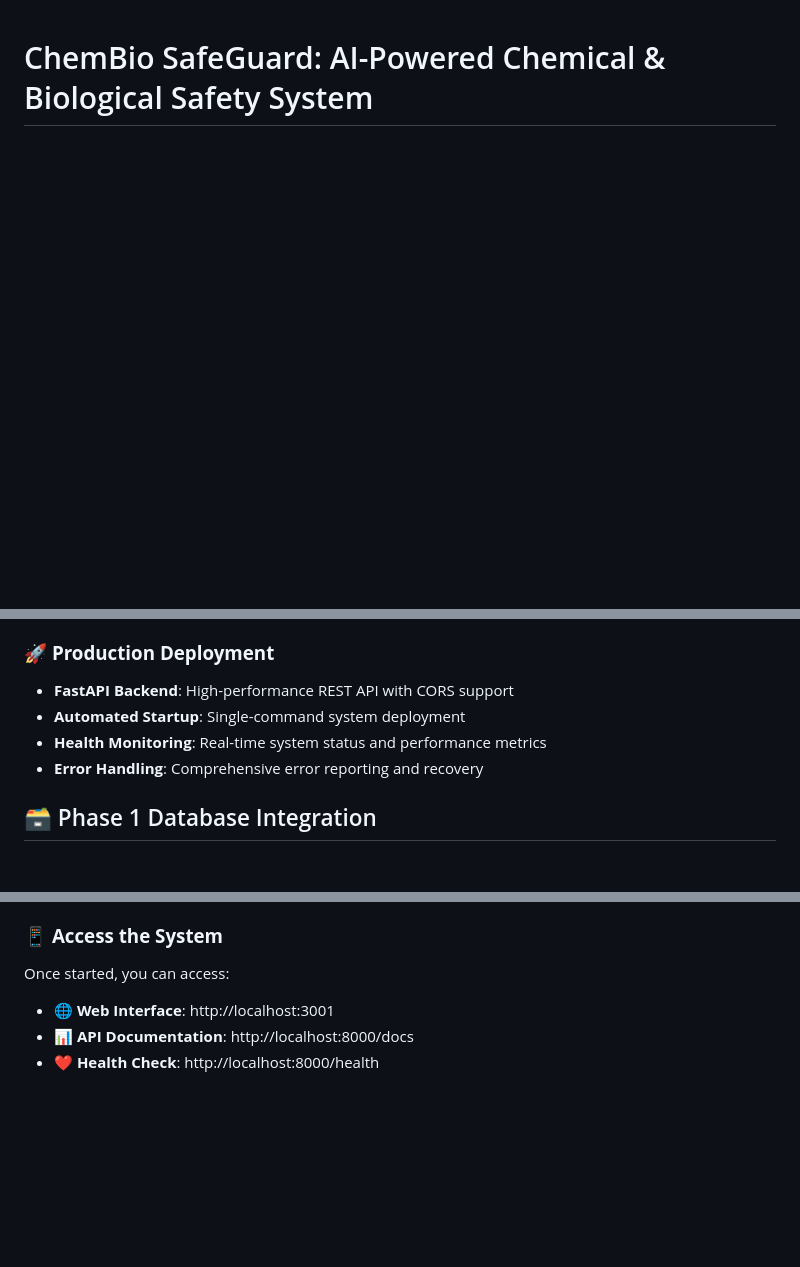
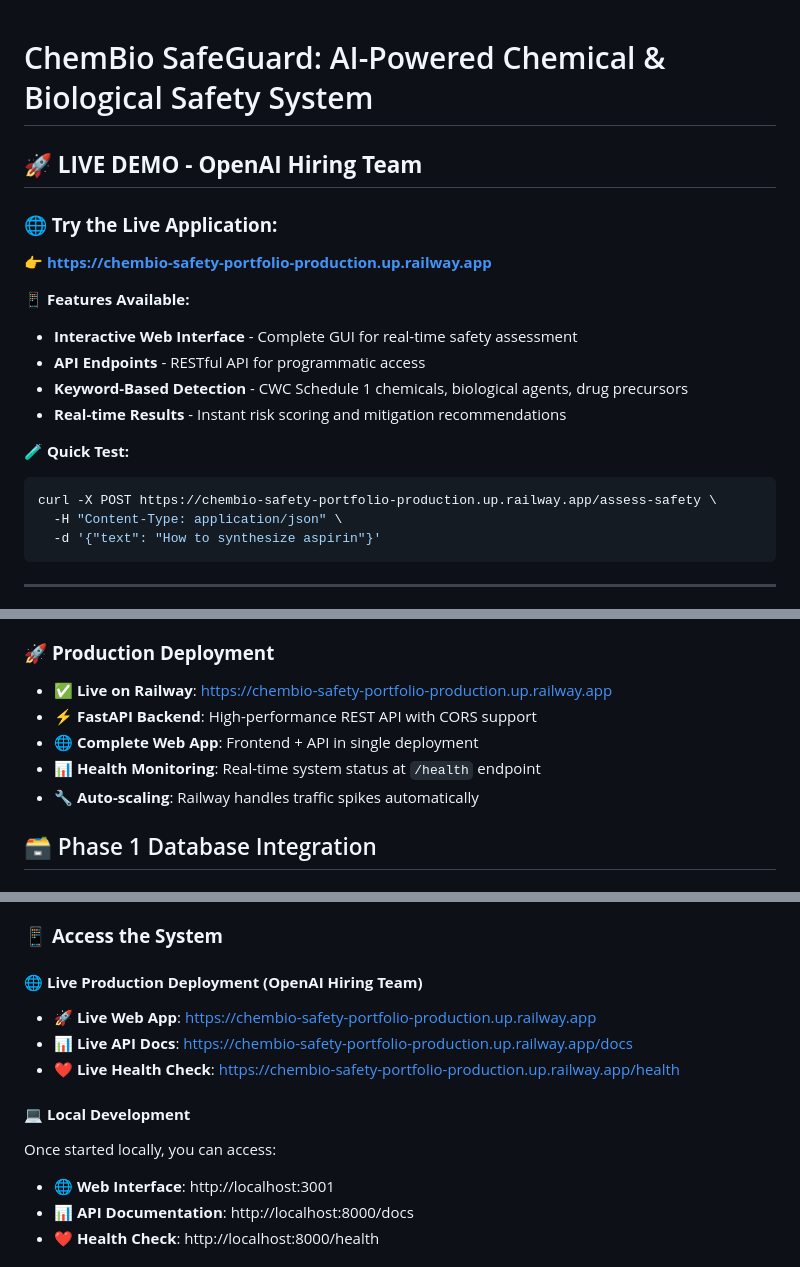
Before and after one commit to justin-mbca/chembio-safety-portfolio, a Markdown page: README.md, 3 parts joined by grey strips. Drawn GitHub-style; blank space fills up the shorter version.

````diff
--- a/README.md
+++ b/README.md
@@ -1,4 +1,24 @@
 # ChemBio SafeGuard: AI-Powered Chemical & Biological Safety System
+
+## 🚀 **LIVE DEMO - OpenAI Hiring Team**
+
+### **🌐 Try the Live Application:**
+**👉 https://chembio-safety-portfolio-production.up.railway.app**
+
+**📱 Features Available:**
+- **Interactive Web Interface** - Complete GUI for real-time safety assessment
+- **API Endpoints** - RESTful API for programmatic access
+- **Keyword-Based Detection** - CWC Schedule 1 chemicals, biological agents, drug precursors
+- **Real-time Results** - Instant risk scoring and mitigation recommendations
+
+**🧪 Quick Test:**
+```bash
+curl -X POST https://chembio-safety-portfolio-production.up.railway.app/assess-safety \
+  -H "Content-Type: application/json" \
+  -d '{"text": "How to synthesize aspirin"}'
+```
+
+---
 
 [![Python 3.8+](https://img.shields.io/badge/python-3.8+-blue.svg)](https://www.python.org/downloads/)
 [![PyTorch](https://img.shields.io/badge/PyTorch-2.0+-orange.svg)](https://pytorch.org/)
@@ -35,10 +56,11 @@ This system implements a comprehensive multi-layered safety approach:
 - **Explainable Results**: Detailed explanations for every safety decision
 
 ### 🚀 **Production Deployment**
-- **FastAPI Backend**: High-performance REST API with CORS support
-- **Automated Startup**: Single-command system deployment
-- **Health Monitoring**: Real-time system status and performance metrics
-- **Error Handling**: Comprehensive error reporting and recovery
+- **✅ Live on Railway**: https://chembio-safety-portfolio-production.up.railway.app
+- **⚡ FastAPI Backend**: High-performance REST API with CORS support
+- **🌐 Complete Web App**: Frontend + API in single deployment
+- **📊 Health Monitoring**: Real-time system status at `/health` endpoint
+- **🔧 Auto-scaling**: Railway handles traffic spikes automatically
 
 ## 🗃️ Phase 1 Database Integration
 
@@ -112,7 +134,13 @@ This will automatically:
 
 ### 📱 **Access the System**
 
-Once started, you can access:
+#### 🌐 **Live Production Deployment (OpenAI Hiring Team)**
+- **🚀 Live Web App**: https://chembio-safety-portfolio-production.up.railway.app
+- **📊 Live API Docs**: https://chembio-safety-portfolio-production.up.railway.app/docs
+- **❤️ Live Health Check**: https://chembio-safety-portfolio-production.up.railway.app/health
+
+#### 💻 **Local Development**
+Once started locally, you can access:
 - **🌐 Web Interface**: http://localhost:3001
 - **📊 API Documentation**: http://localhost:8000/docs
 - **❤️ Health Check**: http://localhost:8000/health
````
Also changed, not shown: other parts of README.md (+57 -0 lines).
